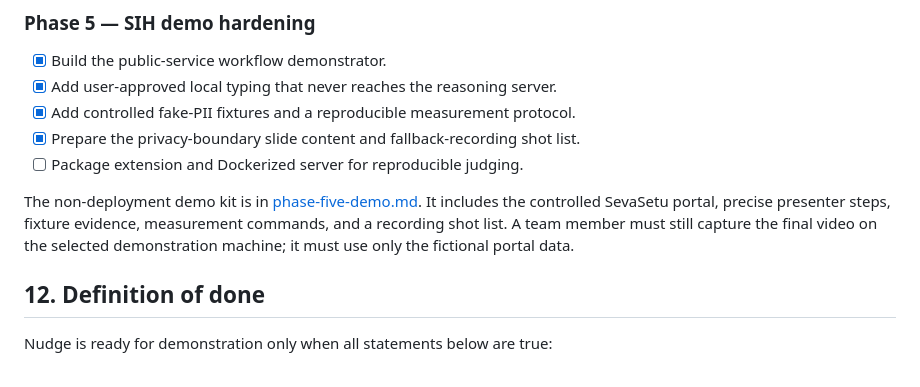
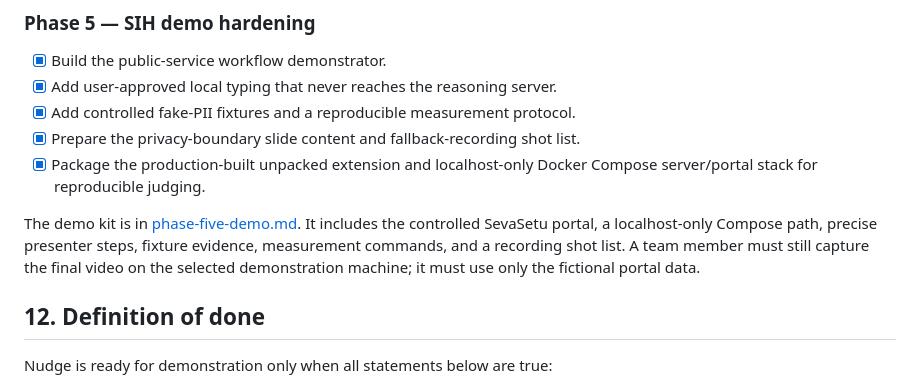
Before and after one commit to heddle-wins/nudge, a Markdown page: docs/nudge-blueprint.md, the part around the change. Rendered like a GitHub page.

```diff
--- a/docs/nudge-blueprint.md
+++ b/docs/nudge-blueprint.md
@@ -293,9 +293,13 @@ The extension re-resolves every target from the current local page immediately a
 - [x] Add user-approved local typing that never reaches the reasoning server.
 - [x] Add controlled fake-PII fixtures and a reproducible measurement protocol.
 - [x] Prepare the privacy-boundary slide content and fallback-recording shot list.
-- [ ] Package extension and Dockerized server for reproducible judging.
+- [x] Package the production-built unpacked extension and localhost-only Docker Compose server/portal stack for reproducible judging.
 
-The non-deployment demo kit is in [phase-five-demo.md](phase-five-demo.md). It includes the controlled SevaSetu portal, precise presenter steps, fixture evidence, measurement commands, and a recording shot list. A team member must still capture the final video on the selected demonstration machine; it must use only the fictional portal data.
+The demo kit is in [phase-five-demo.md](phase-five-demo.md). It includes the
+controlled SevaSetu portal, a localhost-only Compose path, precise presenter
+steps, fixture evidence, measurement commands, and a recording shot list. A
+team member must still capture the final video on the selected demonstration
+machine; it must use only the fictional portal data.
 
 ## 12. Definition of done
 
```
Also changed, not shown: docs/phase-five-demo.md (+9 -3 lines).
